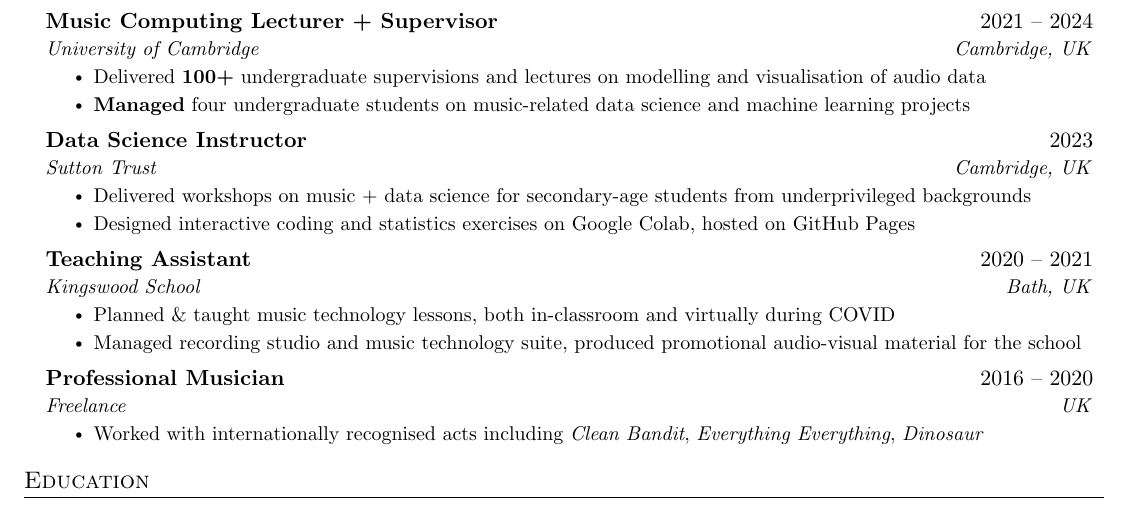
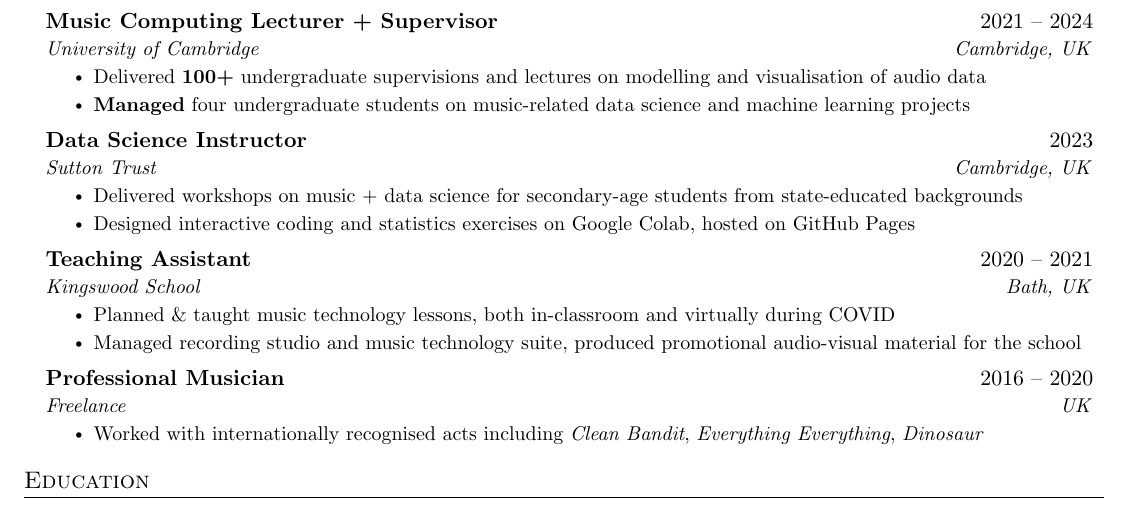
Before and after one commit to HuwCheston/cheston_cv_resume, a LaTeX CV (cheston_cv_professional.tex): part of the page, cut so that both start at the same text. Compiled offline with pdfLaTeX.

Commit message:
small change to professional cv

```diff
--- a/cheston_cv_professional.tex
+++ b/cheston_cv_professional.tex
@@ -50,7 +50,7 @@
       {Data Science Instructor}{2023}
       {Sutton Trust}{Cambridge, UK}
       \resumeItemListStart
-        \resumeItem{Delivered workshops on music + data science for secondary-age students from underprivileged backgrounds}
+        \resumeItem{Delivered workshops on music + data science for secondary-age students from state-educated backgrounds}
         \resumeItem{Designed interactive coding and statistics exercises on Google Colab, hosted on GitHub Pages}
     \resumeItemListEnd
 
```
Also changed, not shown: cheston_cv_professional.pdf.
